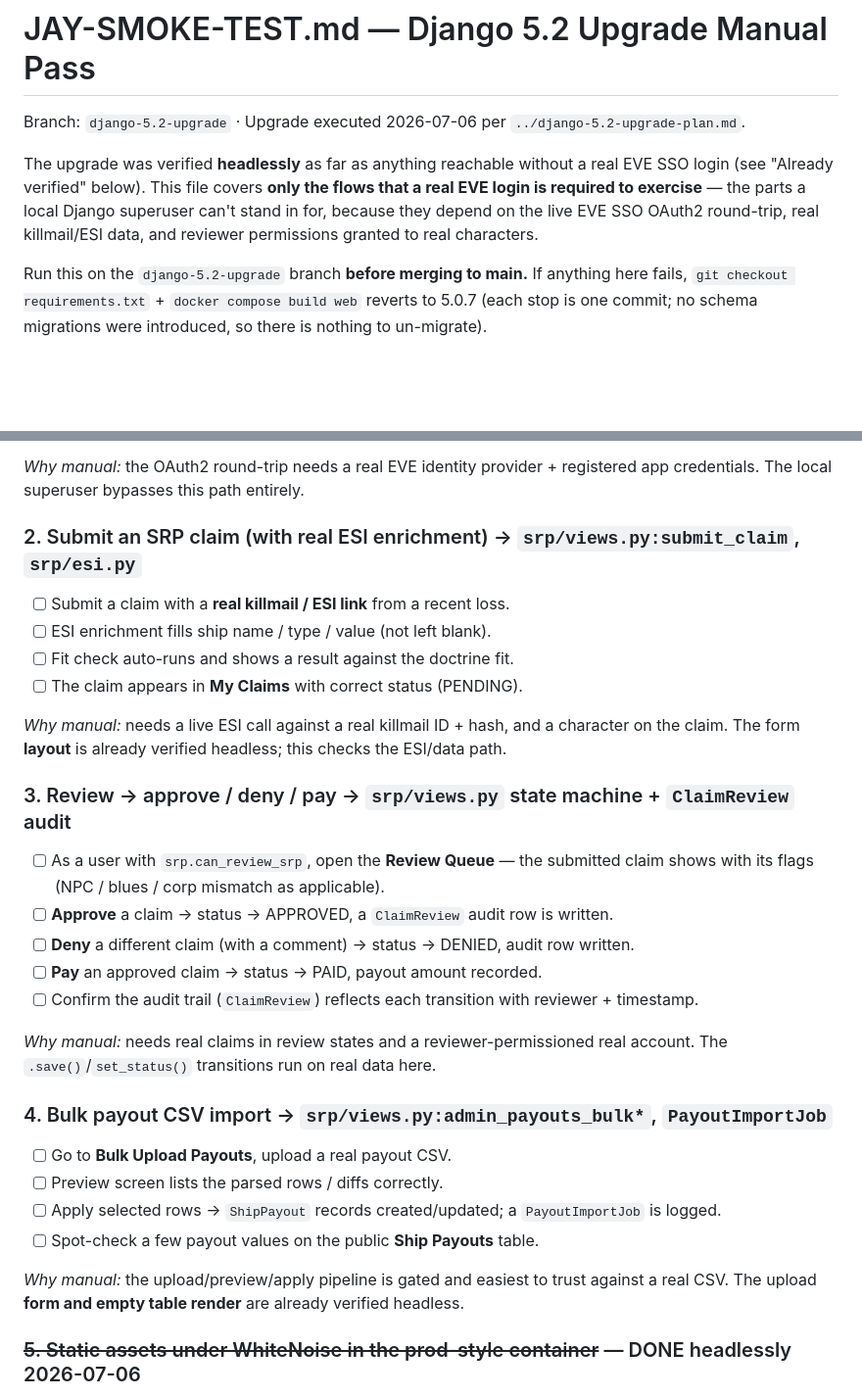
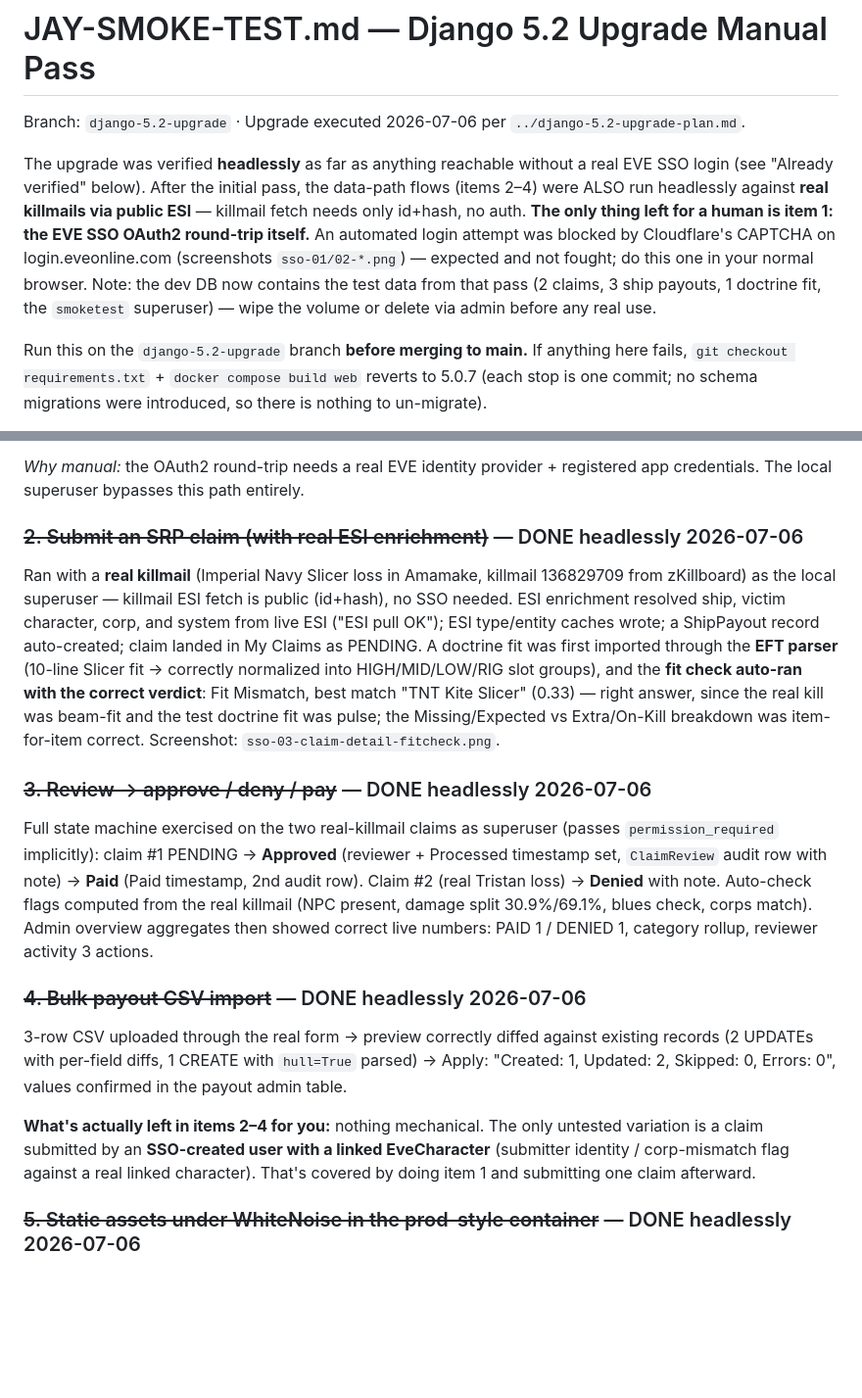
Before and after one commit to JayM26/alliancehub, a Markdown page: JAY-SMOKE-TEST.md, 2 parts joined by grey strips. Shown at 98% size. Rendered like a GitHub page; blank space fills up the shorter version.

Commit message:
Verify data-path flows headlessly with real killmails; only OAuth round-trip left manual
Ran checklist items 2-4 for real via public ESI (killmail fetch is id+hash,
no SSO): EFT import -> parser normalizes slots correctly; claim submit with
live killmail 136829709 -> full ESI enrichment (ship/victim/corp/system) +
auto fit check returns correct Fit Mismatch verdict with item-exact
missing/extra breakdown; state machine Pending->Approved->Paid + Denied on
a second real claim, ClaimReview audit rows with notes/timestamps; admin
overview aggregates correct on live data; bulk CSV import
preview-diff->apply (1 create, 2 updates, 0 errors).

Automated SSO login blocked by Cloudflare CAPTCHA on login.eveonline.com
(not fought). Jay's manual pass is now just item 1: OAuth round-trip +
alt-link, then one claim as the SSO user.

Co-Authored-By: Claude Opus 4.8 <noreply@anthropic.com>

```diff
--- a/JAY-SMOKE-TEST.md
+++ b/JAY-SMOKE-TEST.md
@@ -3,10 +3,13 @@
 Branch: `django-5.2-upgrade` · Upgrade executed 2026-07-06 per `../django-5.2-upgrade-plan.md`.
 
 The upgrade was verified **headlessly** as far as anything reachable without a real EVE SSO
-login (see "Already verified" below). This file covers **only the flows that a real EVE login
-is required to exercise** — the parts a local Django superuser can't stand in for, because they
-depend on the live EVE SSO OAuth2 round-trip, real killmail/ESI data, and reviewer permissions
-granted to real characters.
+login (see "Already verified" below). After the initial pass, the data-path flows (items 2–4)
+were ALSO run headlessly against **real killmails via public ESI** — killmail fetch needs only
+id+hash, no auth. **The only thing left for a human is item 1: the EVE SSO OAuth2 round-trip
+itself.** An automated login attempt was blocked by Cloudflare's CAPTCHA on login.eveonline.com
+(screenshots `sso-01/02-*.png`) — expected and not fought; do this one in your normal browser.
+Note: the dev DB now contains the test data from that pass (2 claims, 3 ship payouts, 1 doctrine
+fit, the `smoketest` superuser) — wipe the volume or delete via admin before any real use.
 
 Run this on the `django-5.2-upgrade` branch **before merging to main.** If anything here fails,
 `git checkout requirements.txt` + `docker compose build web` reverts to 5.0.7 (each stop is one
@@ -42,34 +45,35 @@ prerequisite this checklist can't remove.
 *Why manual:* the OAuth2 round-trip needs a real EVE identity provider + registered app
 credentials. The local superuser bypasses this path entirely.
 
-### 2. Submit an SRP claim (with real ESI enrichment)  → `srp/views.py:submit_claim`, `srp/esi.py`
-- [ ] Submit a claim with a **real killmail / ESI link** from a recent loss.
-- [ ] ESI enrichment fills ship name / type / value (not left blank).
-- [ ] Fit check auto-runs and shows a result against the doctrine fit.
-- [ ] The claim appears in **My Claims** with correct status (PENDING).
+### ~~2. Submit an SRP claim (with real ESI enrichment)~~ — DONE headlessly 2026-07-06
+Ran with a **real killmail** (Imperial Navy Slicer loss in Amamake, killmail 136829709 from
+zKillboard) as the local superuser — killmail ESI fetch is public (id+hash), no SSO needed.
+ESI enrichment resolved ship, victim character, corp, and system from live ESI ("ESI pull OK");
+ESI type/entity caches wrote; a ShipPayout record auto-created; claim landed in My Claims as
+PENDING. A doctrine fit was first imported through the **EFT parser** (10-line Slicer fit →
+correctly normalized into HIGH/MID/LOW/RIG slot groups), and the **fit check auto-ran with the
+correct verdict**: Fit Mismatch, best match "TNT Kite Slicer" (0.33) — right answer, since the
+real kill was beam-fit and the test doctrine fit was pulse; the Missing/Expected vs Extra/On-Kill
+breakdown was item-for-item correct. Screenshot: `sso-03-claim-detail-fitcheck.png`.
 
-*Why manual:* needs a live ESI call against a real killmail ID + hash, and a character on the
-claim. The form **layout** is already verified headless; this checks the ESI/data path.
+### ~~3. Review → approve / deny / pay~~ — DONE headlessly 2026-07-06
+Full state machine exercised on the two real-killmail claims as superuser (passes
+`permission_required` implicitly): claim #1 PENDING → **Approved** (reviewer + Processed
+timestamp set, `ClaimReview` audit row with note) → **Paid** (Paid timestamp, 2nd audit row).
+Claim #2 (real Tristan loss) → **Denied** with note. Auto-check flags computed from the real
+killmail (NPC present, damage split 30.9%/69.1%, blues check, corps match). Admin overview
+aggregates then showed correct live numbers: PAID 1 / DENIED 1, category rollup, reviewer
+activity 3 actions.
 
-### 3. Review → approve / deny / pay  → `srp/views.py` state machine + `ClaimReview` audit
-- [ ] As a user with `srp.can_review_srp`, open the **Review Queue** — the submitted claim shows
-      with its flags (NPC / blues / corp mismatch as applicable).
-- [ ] **Approve** a claim → status → APPROVED, a `ClaimReview` audit row is written.
-- [ ] **Deny** a different claim (with a comment) → status → DENIED, audit row written.
-- [ ] **Pay** an approved claim → status → PAID, payout amount recorded.
-- [ ] Confirm the audit trail (`ClaimReview`) reflects each transition with reviewer + timestamp.
+### ~~4. Bulk payout CSV import~~ — DONE headlessly 2026-07-06
+3-row CSV uploaded through the real form → preview correctly diffed against existing records
+(2 UPDATEs with per-field diffs, 1 CREATE with `hull=True` parsed) → Apply: "Created: 1,
+Updated: 2, Skipped: 0, Errors: 0", values confirmed in the payout admin table.
 
-*Why manual:* needs real claims in review states and a reviewer-permissioned real account. The
-`.save()`/`set_status()` transitions run on real data here.
-
-### 4. Bulk payout CSV import  → `srp/views.py:admin_payouts_bulk*`, `PayoutImportJob`
-- [ ] Go to **Bulk Upload Payouts**, upload a real payout CSV.
-- [ ] Preview screen lists the parsed rows / diffs correctly.
-- [ ] Apply selected rows → `ShipPayout` records created/updated; a `PayoutImportJob` is logged.
-- [ ] Spot-check a few payout values on the public **Ship Payouts** table.
-
-*Why manual:* the upload/preview/apply pipeline is gated and easiest to trust against a real CSV.
-The upload **form and empty table render** are already verified headless.
+**What's actually left in items 2–4 for you:** nothing mechanical. The only untested variation
+is a claim submitted by an **SSO-created user with a linked EveCharacter** (submitter identity /
+corp-mismatch flag against a real linked character). That's covered by doing item 1 and
+submitting one claim afterward.
 
 ### ~~5. Static assets under WhiteNoise in the prod-style container~~ — DONE headlessly 2026-07-06
 Verified after the initial pass: one-off prod-shaped container (gunicorn, `DEBUG=0` override, no
```
